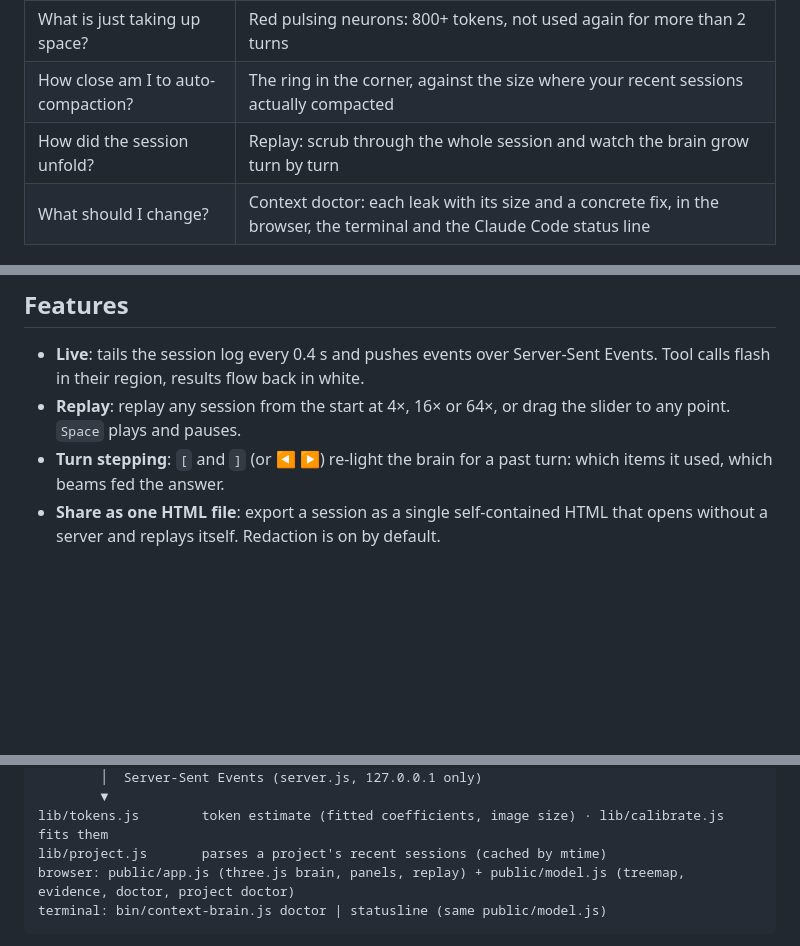
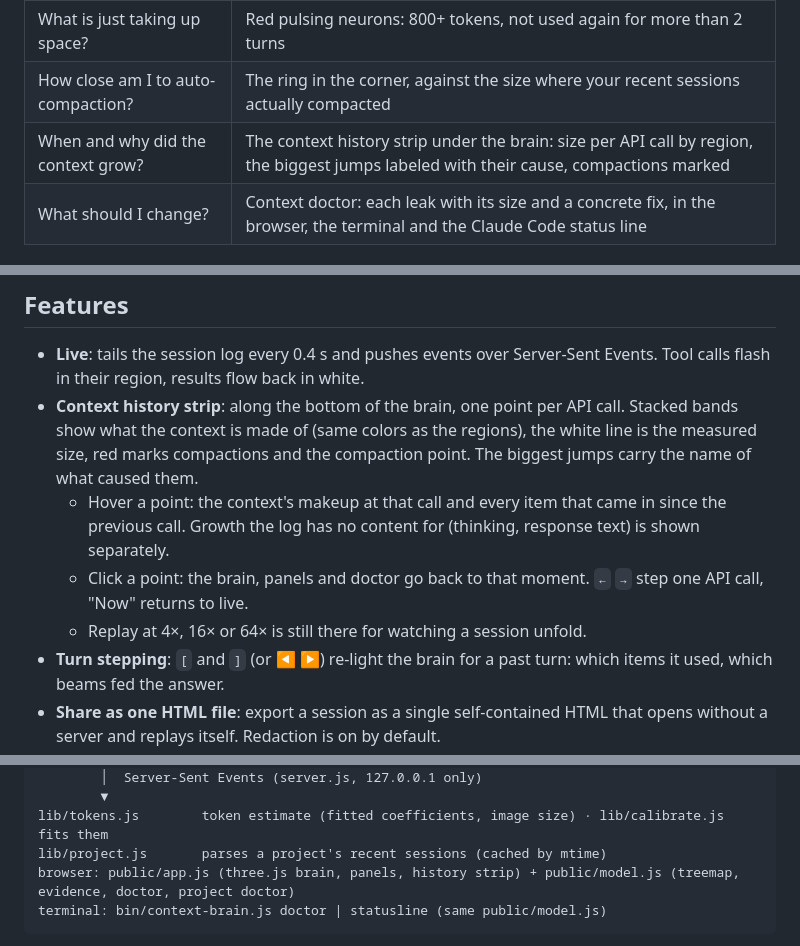
Before and after one commit to workdd/context-brain, a Markdown page: README.md, 3 parts joined by grey strips. Rendered like a GitHub page; blank space fills up the shorter version.

````diff
--- a/README.md
+++ b/README.md
@@ -20,7 +20,7 @@ That's it. It opens your browser and follows your most recent Claude Code sessio
 | What did this answer actually use? | Light beams from items into the Response region (thickness = tokens returned). White particles = the answer names that item |
 | What is just taking up space? | Red pulsing neurons: 800+ tokens, not used again for more than 2 turns |
 | How close am I to auto-compaction? | The ring in the corner, against the size where your recent sessions actually compacted |
-| How did the session unfold? | Replay: scrub through the whole session and watch the brain grow turn by turn |
+| When and why did the context grow? | The context history strip under the brain: size per API call by region, the biggest jumps labeled with their cause, compactions marked |
 | What should I change? | Context doctor: each leak with its size and a concrete fix, in the browser, the terminal and the Claude Code status line |
 
 ## Context doctor
@@ -83,7 +83,10 @@ It reads `transcript_path` from the status line input and caches the compaction
 ## Features
 
 - **Live**: tails the session log every 0.4 s and pushes events over Server-Sent Events. Tool calls flash in their region, results flow back in white.
-- **Replay**: replay any session from the start at 4×, 16× or 64×, or drag the slider to any point. `Space` plays and pauses.
+- **Context history strip**: along the bottom of the brain, one point per API call. Stacked bands show what the context is made of (same colors as the regions), the white line is the measured size, red marks compactions and the compaction point. The biggest jumps carry the name of what caused them.
+  - Hover a point: the context's makeup at that call and every item that came in since the previous call. Growth the log has no content for (thinking, response text) is shown separately.
+  - Click a point: the brain, panels and doctor go back to that moment. `←` `→` step one API call, "Now" returns to live.
+  - Replay at 4×, 16× or 64× is still there for watching a session unfold.
 - **Turn stepping**: `[` and `]` (or ◀ ▶) re-light the brain for a past turn: which items it used, which beams fed the answer.
 - **Share as one HTML file**: export a session as a single self-contained HTML that opens without a server and replays itself. Redaction is on by default.
 - **Click anything**: a region badge zooms the camera and lists its items. A neuron shows the full command or edit, the start of its output, its use history and the turns it appeared in.
@@ -149,7 +152,7 @@ parser (lib/parse.js)
         ▼
 lib/tokens.js        token estimate (fitted coefficients, image size) · lib/calibrate.js fits them
 lib/project.js       parses a project's recent sessions (cached by mtime)
-browser: public/app.js (three.js brain, panels, replay) + public/model.js (treemap, evidence, doctor, project doctor)
+browser: public/app.js (three.js brain, panels, history strip) + public/model.js (treemap, evidence, doctor, project doctor)
 terminal: bin/context-brain.js doctor | statusline (same public/model.js)
 ```
 
````
Also changed, not shown: README.ko.md (+8 -4 lines).
